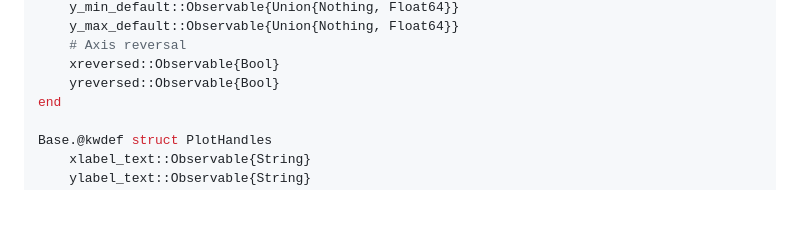
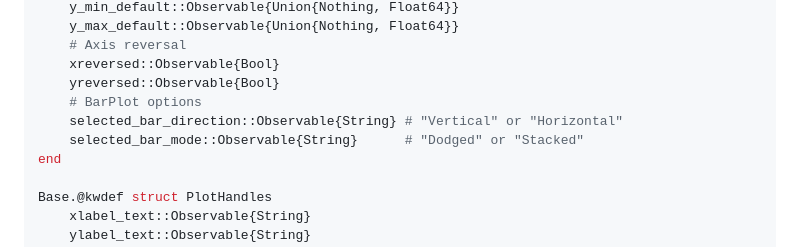
Before and after one commit to Eben60/CasualPlots.jl, a Markdown page: AGENTS_more_info/specific_issues/reactive_state_architecture.md, the part around the change. Drawn GitHub-style; blank space fills up the shorter version.

```diff
--- a/AGENTS_more_info/specific_issues/reactive_state_architecture.md
+++ b/AGENTS_more_info/specific_issues/reactive_state_architecture.md
@@ -73,6 +73,9 @@ Base.@kwdef struct PlotFormat
     # Axis reversal
     xreversed::Observable{Bool}
     yreversed::Observable{Bool}
+    # BarPlot options
+    selected_bar_direction::Observable{String} # "Vertical" or "Horizontal"
+    selected_bar_mode::Observable{String}      # "Dodged" or "Stacked"
 end
 
 Base.@kwdef struct PlotHandles
```
Also changed, not shown: AGENTS.md (+10 -3 lines), README.md (+2 -1 lines), AGENTS_more_info/ScreenShots/format_tab_barplot.png (added), 13 other files.
